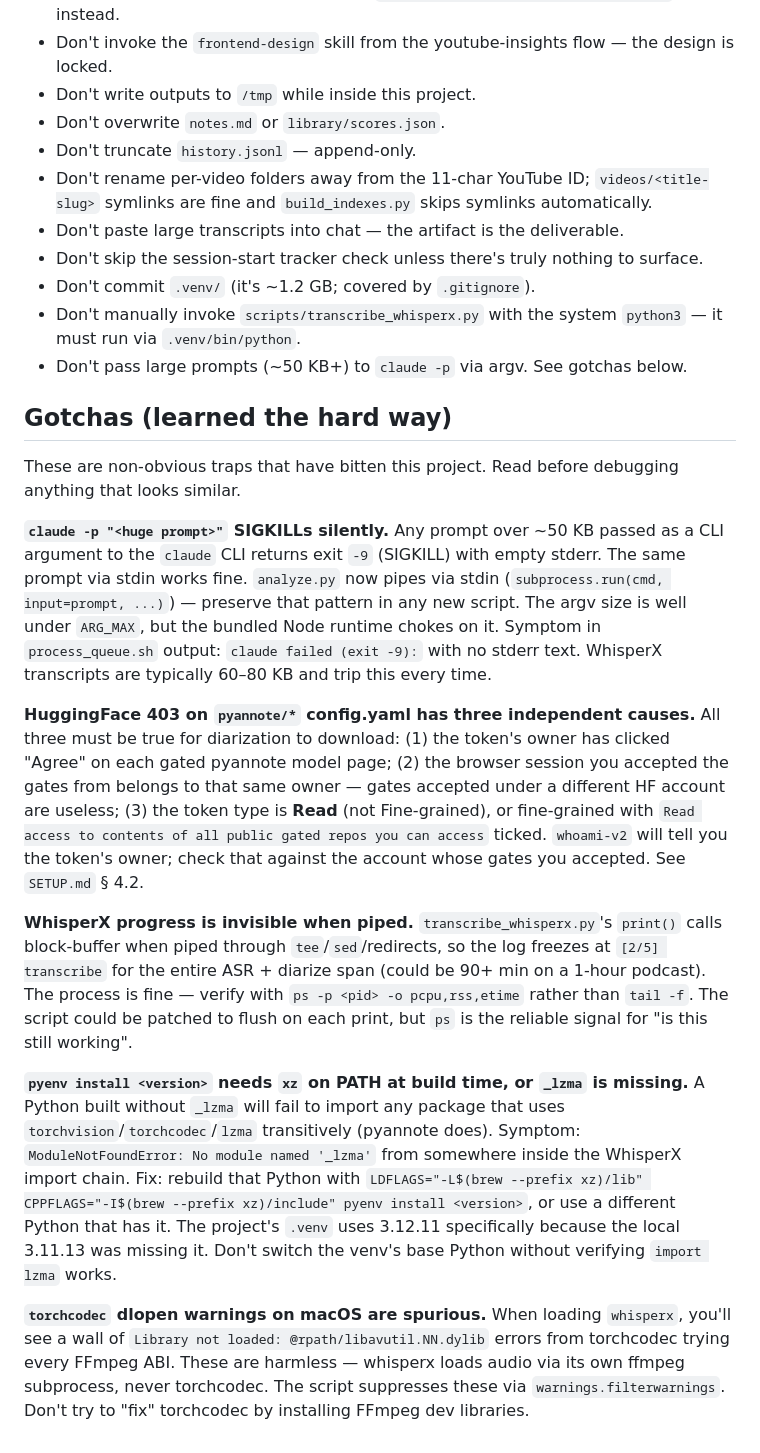
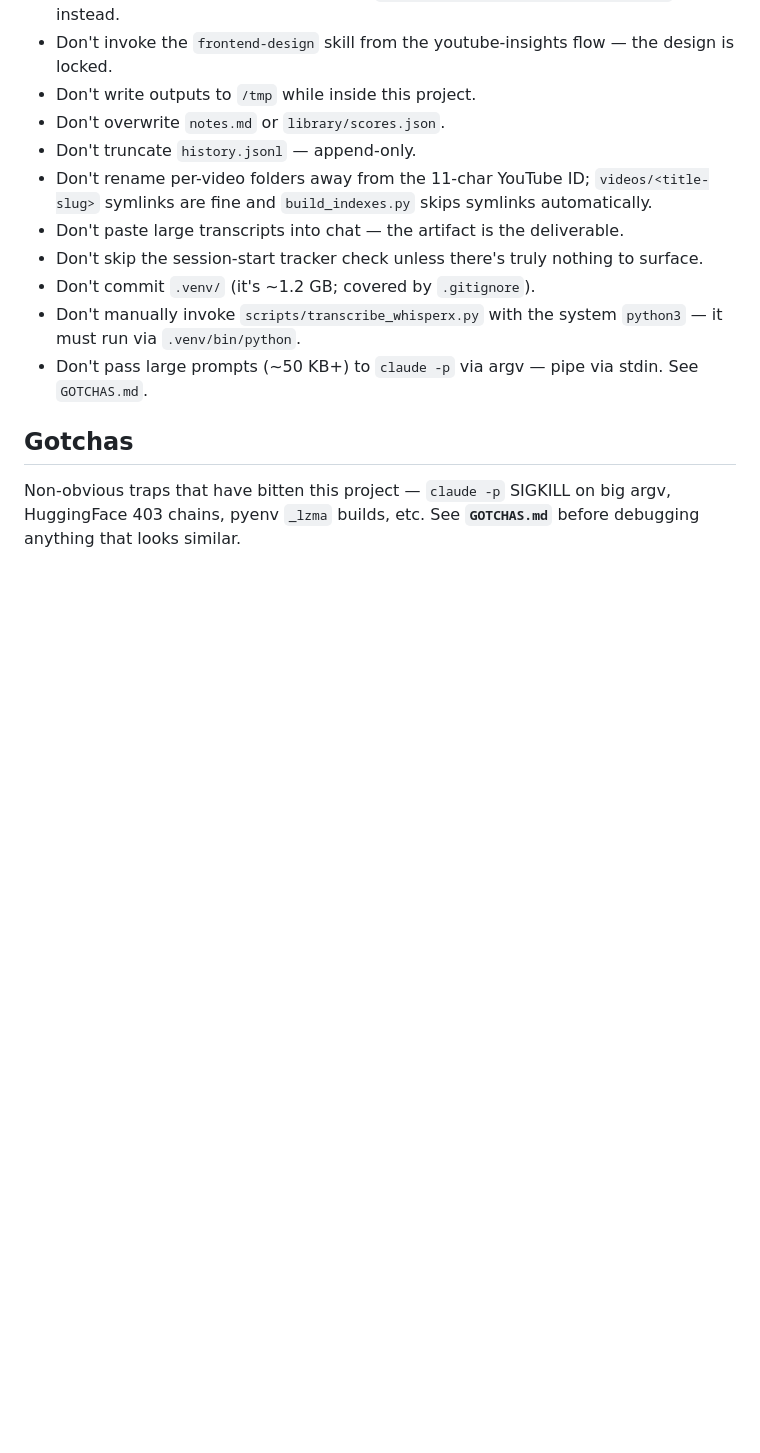
Before and after one commit to swapnilsingone/podcast-insights, a Markdown page: CLAUDE.md, the part around the change. GitHub-like rendering; blank space fills up the shorter version.

```diff
--- a/CLAUDE.md
+++ b/CLAUDE.md
@@ -181,18 +181,8 @@ The standalone `scripts/transcribe.py` (Groq + a legacy `mlx` backend) is kept f
 - Don't skip the session-start tracker check unless there's truly nothing to surface.
 - Don't commit `.venv/` (it's ~1.2 GB; covered by `.gitignore`).
 - Don't manually invoke `scripts/transcribe_whisperx.py` with the system `python3` — it must run via `.venv/bin/python`.
-- Don't pass large prompts (~50 KB+) to `claude -p` via argv. See gotchas below.
+- Don't pass large prompts (~50 KB+) to `claude -p` via argv — pipe via stdin. See `GOTCHAS.md`.
 
-## Gotchas (learned the hard way)
+## Gotchas
 
-These are non-obvious traps that have bitten this project. Read before debugging anything that looks similar.
-
-**`claude -p "<huge prompt>"` SIGKILLs silently.** Any prompt over ~50 KB passed as a CLI argument to the `claude` CLI returns exit `-9` (SIGKILL) with empty stderr. The same prompt via stdin works fine. `analyze.py` now pipes via stdin (`subprocess.run(cmd, input=prompt, ...)`) — preserve that pattern in any new script. The argv size is well under `ARG_MAX`, but the bundled Node runtime chokes on it. Symptom in `process_queue.sh` output: `claude failed (exit -9):` with no stderr text. WhisperX transcripts are typically 60–80 KB and trip this every time.
-
-**HuggingFace 403 on `pyannote/*` config.yaml has three independent causes.** All three must be true for diarization to download: (1) the token's owner has clicked "Agree" on each gated pyannote model page; (2) the browser session you accepted the gates from belongs to that same owner — gates accepted under a different HF account are useless; (3) the token type is **Read** (not Fine-grained), or fine-grained with `Read access to contents of all public gated repos you can access` ticked. `whoami-v2` will tell you the token's owner; check that against the account whose gates you accepted. See `SETUP.md` § 4.2.
-
-**WhisperX progress is invisible when piped.** `transcribe_whisperx.py`'s `print()` calls block-buffer when piped through `tee`/`sed`/redirects, so the log freezes at `[2/5] transcribe` for the entire ASR + diarize span (could be 90+ min on a 1-hour podcast). The process is fine — verify with `ps -p <pid> -o pcpu,rss,etime` rather than `tail -f`. The script could be patched to flush on each print, but `ps` is the reliable signal for "is this still working".
-
-**`pyenv install <version>` needs `xz` on PATH at build time, or `_lzma` is missing.** A Python built without `_lzma` will fail to import any package that uses `torchvision`/`torchcodec`/`lzma` transitively (pyannote does). Symptom: `ModuleNotFoundError: No module named '_lzma'` from somewhere inside the WhisperX import chain. Fix: rebuild that Python with `LDFLAGS="-L$(brew --prefix xz)/lib" CPPFLAGS="-I$(brew --prefix xz)/include" pyenv install <version>`, or use a different Python that has it. The project's `.venv` uses 3.12.11 specifically because the local 3.11.13 was missing it. Don't switch the venv's base Python without verifying `import lzma` works.
-
-**`torchcodec` dlopen warnings on macOS are spurious.** When loading `whisperx`, you'll see a wall of `Library not loaded: @rpath/libavutil.NN.dylib` errors from torchcodec trying every FFmpeg ABI. These are harmless — whisperx loads audio via its own ffmpeg subprocess, never torchcodec. The script suppresses these via `warnings.filterwarnings`. Don't try to "fix" torchcodec by installing FFmpeg dev libraries.
+Non-obvious traps that have bitten this project — `claude -p` SIGKILL on big argv, HuggingFace 403 chains, pyenv `_lzma` builds, etc. See **`GOTCHAS.md`** before debugging anything that looks similar.
```
Also changed, not shown: GOTCHAS.md (added, +70 -0 lines).
